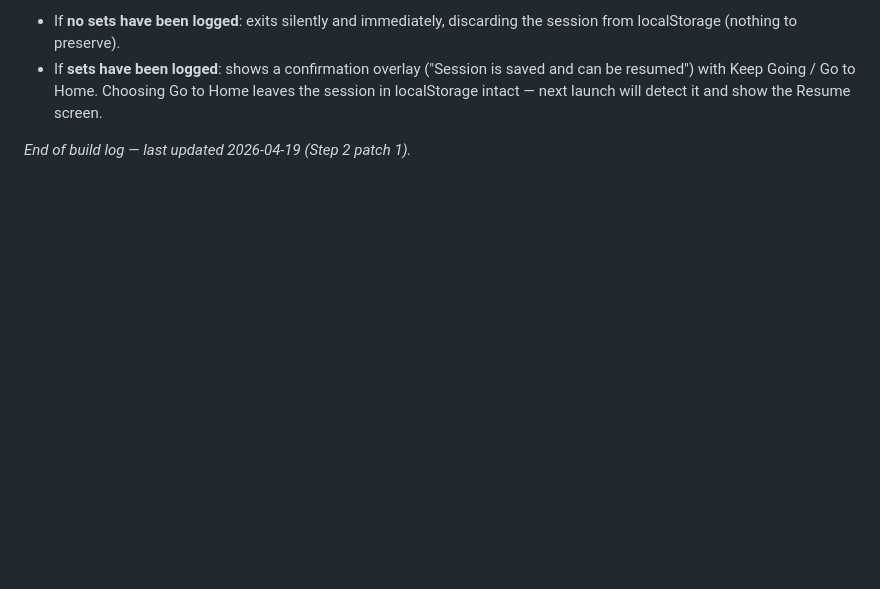
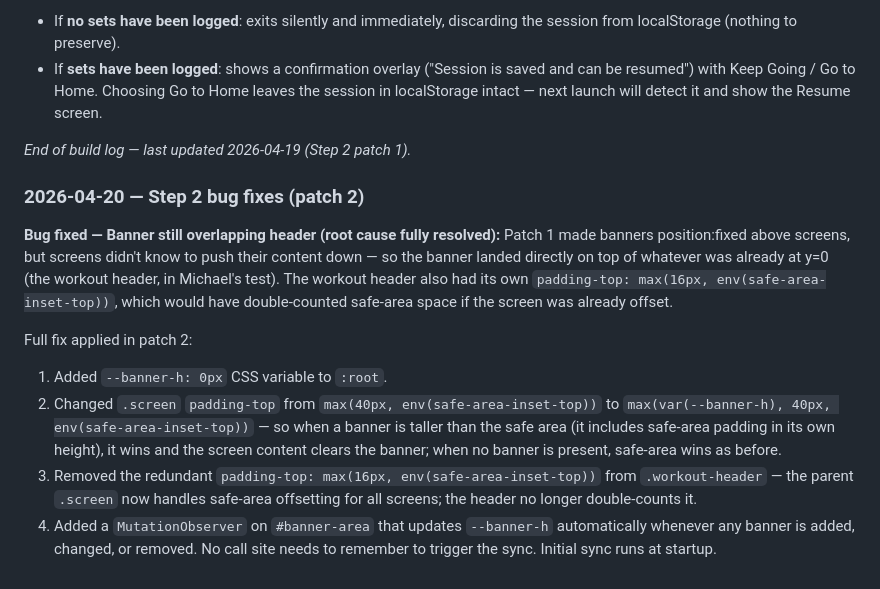
Before and after one commit to mstrick96/ironvoice, a Markdown page: build_log.md, the part around the change. GitHub-like rendering; blank space fills up the shorter version.

```diff
--- a/build_log.md
+++ b/build_log.md
@@ -291,3 +291,14 @@ Fix: Added a small `⌂ HOME` button below the "IRON VOICE" brand text in the wo
 - If **sets have been logged**: shows a confirmation overlay ("Session is saved and can be resumed") with Keep Going / Go to Home. Choosing Go to Home leaves the session in localStorage intact — next launch will detect it and show the Resume screen.
 
 *End of build log — last updated 2026-04-19 (Step 2 patch 1).*
+
+### 2026-04-20 — Step 2 bug fixes (patch 2)
+
+**Bug fixed — Banner still overlapping header (root cause fully resolved):**
+Patch 1 made banners position:fixed above screens, but screens didn't know to push their content down — so the banner landed directly on top of whatever was already at y=0 (the workout header, in Michael's test). The workout header also had its own `padding-top: max(16px, env(safe-area-inset-top))`, which would have double-counted safe-area space if the screen was already offset.
+
+Full fix applied in patch 2:
+1. Added `--banner-h: 0px` CSS variable to `:root`.
+2. Changed `.screen` `padding-top` from `max(40px, env(safe-area-inset-top))` to `max(var(--banner-h), 40px, env(safe-area-inset-top))` — so when a banner is taller than the safe area (it includes safe-area padding in its own height), it wins and the screen content clears the banner; when no banner is present, safe-area wins as before.
+3. Removed the redundant `padding-top: max(16px, env(safe-area-inset-top))` from `.workout-header` — the parent `.screen` now handles safe-area offsetting for all screens; the header no longer double-counts it.
+4. Added a `MutationObserver` on `#banner-area` that updates `--banner-h` automatically whenever any banner is added, changed, or removed. No call site needs to remember to trigger the sync. Initial sync runs at startup.
```
